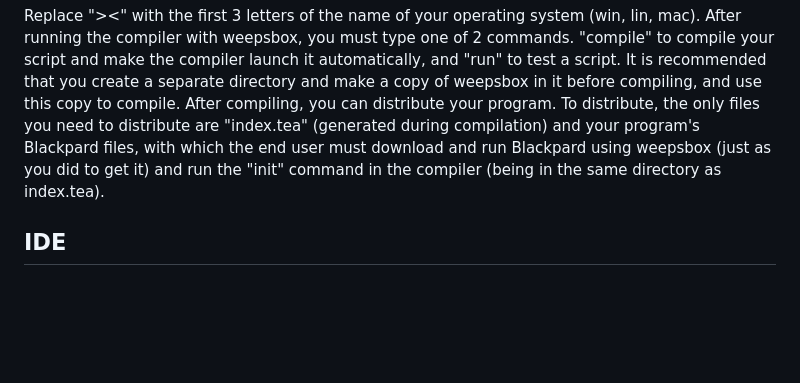
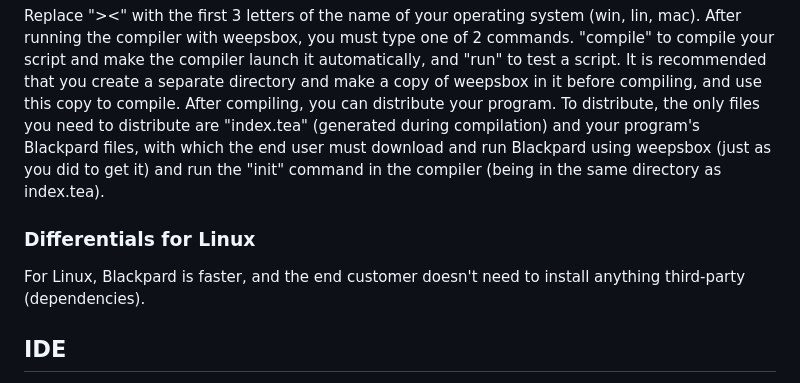
Before and after one commit to simplyYan/Blackpard, a Markdown page: README.md, the part around the change. Drawn GitHub-style; blank space fills up the shorter version.

````diff
--- a/README.md
+++ b/README.md
@@ -43,6 +43,9 @@ After running the compiler with weepsbox, you must type one of 2 commands. "comp
 It is recommended that you create a separate directory and make a copy of weepsbox in it before compiling, and use this copy to compile. After compiling, you can distribute your program.
 To distribute, the only files you need to distribute are "index.tea" (generated during compilation) and your program's Blackpard files, with which the end user must download and run Blackpard using weepsbox (just as you did to get it) and run the "init" command in the compiler (being in the same directory as index.tea).
 
+### Differentials for Linux
+For Linux, Blackpard is faster, and the end customer doesn't need to install anything third-party (dependencies).
+
 ## IDE
 Blackpard has its own IDE, called "Whitepard", which can be used online in the browser! To access the IDE, [click here](https://simplyyan.github.io/Whitepard/root/) or go to:
 ```
````
